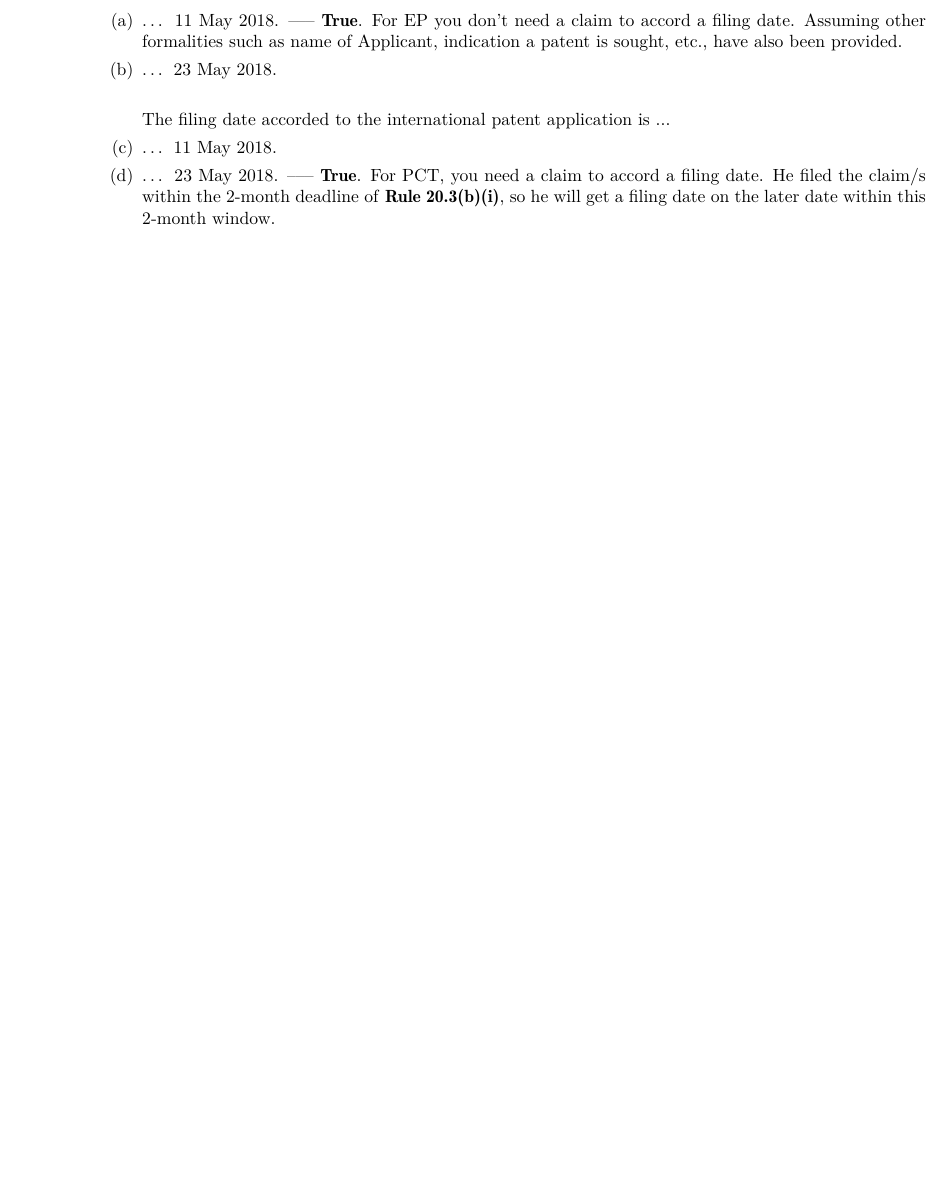
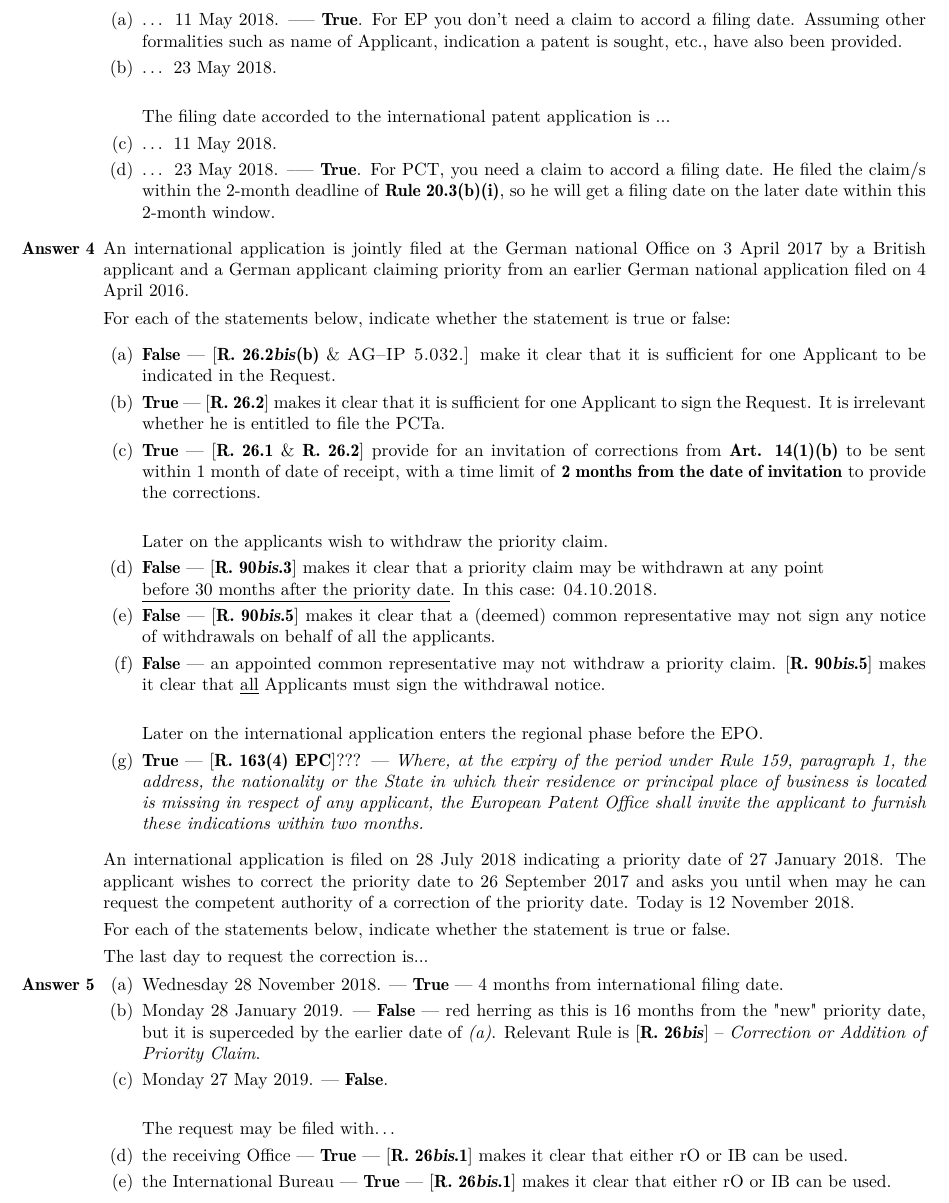
Before and after one commit to molydisulfide/paper-F-study-notes, a LaTeX thesis (main.tex): part of page 16 of 16 before the commit and part of page 17 of 17 after it, cut so that both start at the same text, the shorter picture padded with empty space. Compiled offline with pdfLaTeX; a LaTeX package or settings file that is missing is left out.

Commit message:
more HW Qs

```diff
--- a/main.tex
+++ b/main.tex
@@ -506,7 +561,58 @@ The filing date accorded to the international patent application is ...
         \item  … 11 May 2018.
 \item … 23 May 2018. –––   \textbf{\textsc{True}}. For PCT, you need a claim to accord a filing date. He filed the claim/s within the 2-month deadline of \textbf{Rule 20.3(b)(i)}, so he will get a filing date on the later date within this 2-month window.
     \end{enumerate}
+    \item % Question 4
+An international application is jointly filed at the German national Office on 3 April 2017 by a British applicant and a German applicant claiming priority from an earlier German national application filed on 4 April 2016.
+
+
+For each of the statements below, indicate whether the statement is true or false:
+
+    \begin{enumerate}[label=(\alph*)]
+        \item  \textbf{\textsc{False}} --- [\textbf{R. 26.2\textit{bis}(b)} \& \textsc{AG--IP 5.032.}] make it clear that it is sufficient for one Applicant to be indicated in the Request.
+\item \textbf{\textsc{True}} --- [\textbf{R. 26.2}] makes it clear that it is sufficient for one Applicant to sign the Request. It is irrelevant whether he is entitled to file the PCTa.
+\item \textbf{\textsc{True}} --- [\textbf{R. 26.1} \& \textbf{R. 26.2}] provide for an invitation of corrections from \textbf{Art. 14(1)(b)} to be sent within 1 month of date of receipt, with a time limit of \textbf{2 months from the date of invitation} to provide the corrections.
+\vspace{0.5cm}
+
+Later on the applicants wish to withdraw the priority claim.
+
+ \item  \textbf{\textsc{False}} --- [\textbf{R. 90\textit{bis}.3}] makes it clear that a priority claim may be withdrawn at any point \newline \underline{before 30 months after the priority date}. In this case: \textsc{04.10.2018}.
+\item \textbf{\textsc{False}} --- [\textbf{R. 90\textit{bis}.5}] makes it clear that a (deemed) common representative may not sign any notice of withdrawals on behalf of all the applicants.
+\item  \textbf{\textsc{False}} --- an appointed common representative may not withdraw a priority claim. [\textbf{R. 90\textit{bis}.5}] makes it clear that \underline{all} Applicants must sign the withdrawal notice.
+
+
+\vspace{0.5cm}
+
+Later on the international application enters the regional phase before the EPO.
+
+
+\item \textbf{\textsc{True}} --- [\textbf{R. 163(4) EPC}]??? --- \textit{Where, at the expiry of the period under Rule 159, paragraph 1, the address, the nationality or the State in which their residence or principal place of business is located is missing in respect of any applicant, the European Patent Office shall invite the applicant to furnish these indications within two months.}
+
 
     \end{enumerate}
+    \item % Question 5
+
+An international application is filed on 28 July 2018 indicating a priority date of 27 January 2018. The applicant wishes to correct the priority date to 26 September 2017 and asks you until when may he can request the competent authority of a correction of the priority date. Today is 12 November 2018.
+
+For each of the statements below, indicate whether the statement is true or false.
+
+The last day to request the correction is...
+
+
+    \begin{enumerate}[label=(\alph*)]
+        \item  Wednesday 28 November 2018. --- \textbf{True} --- 4 months from international filing date.
+\item Monday 28 January 2019. --- \textbf{False} --- red herring as this is 16 months from the "new" priority date, but it is superceded by the earlier date of \textit{(a)}. Relevant Rule is [\textbf{R. 26\textit{bis}}] -- \textit{Correction or Addition of Priority Claim}.
+\item Monday 27 May 2019.   --- \textbf{False}.
+\vspace{0.5cm}
+
+
+The request may be filed with…
+
+        \item the receiving Office --- \textbf{\textsc{True}} --- [\textbf{R. 26\textit{bis}.1}] makes it clear that either rO or IB can be used.
+\item the International Bureau --- \textbf{\textsc{True}} --- [\textbf{R. 26\textit{bis}.1}] makes it clear that either rO or IB can be used.
+
+
+
+    \end{enumerate}
+        \end{enumerate}
 
 \end{document}
```
Also changed, not shown: main.pdf, main.tex (55 more changed lines).
